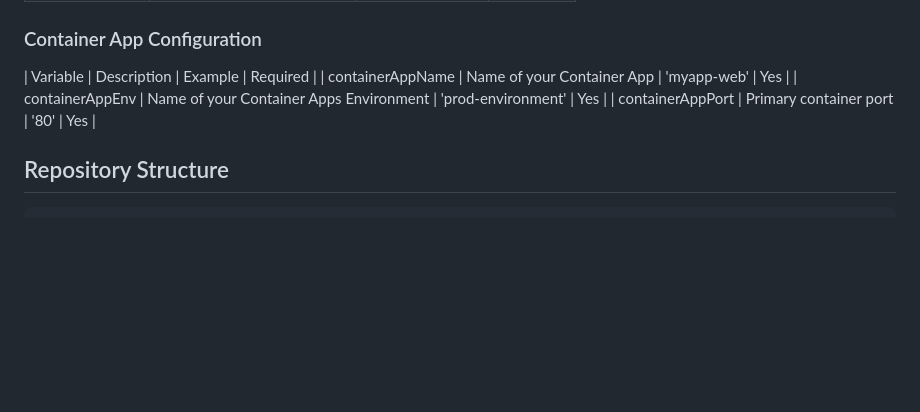
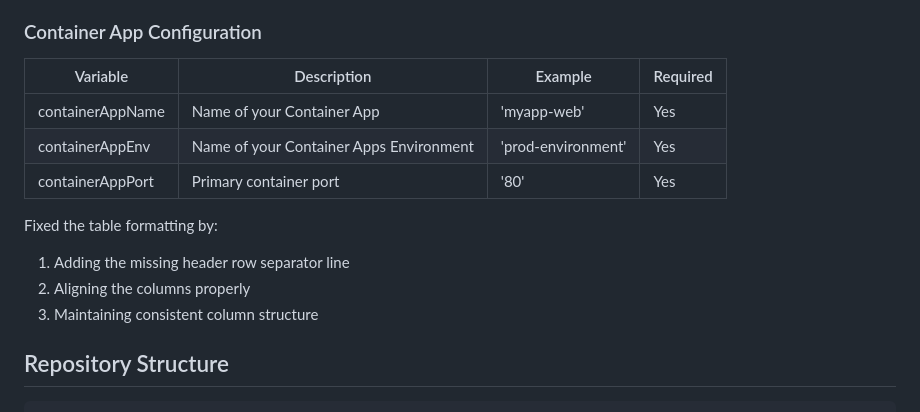
Before and after one commit to mikedzikowski/PatchFalconSensorforACA, a Markdown page: README.md, the part around the change. Rendered like a GitHub page; blank space fills up the shorter version.

Commit message:
aca config table

```diff
--- a/README.md
+++ b/README.md
@@ -54,9 +54,16 @@ Below are all the variables you need to define before using this pipeline.
 ### Container App Configuration
 
 | Variable | Description | Example | Required |
+|----------|-------------|---------|----------|
 | containerAppName | Name of your Container App | 'myapp-web' | Yes |
 | containerAppEnv | Name of your Container Apps Environment | 'prod-environment' | Yes |
 | containerAppPort | Primary container port | '80' | Yes |
+
+Fixed the table formatting by:
+
+1. Adding the missing header row separator line
+2. Aligning the columns properly
+3. Maintaining consistent column structure
 
 ## Repository Structure
 
```
